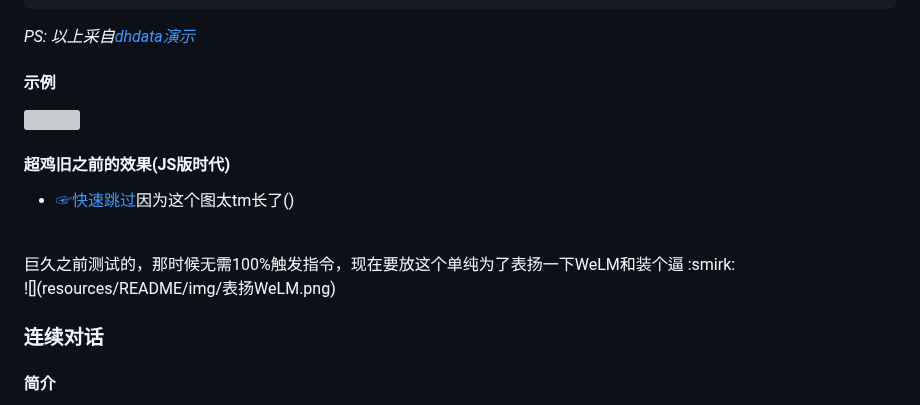
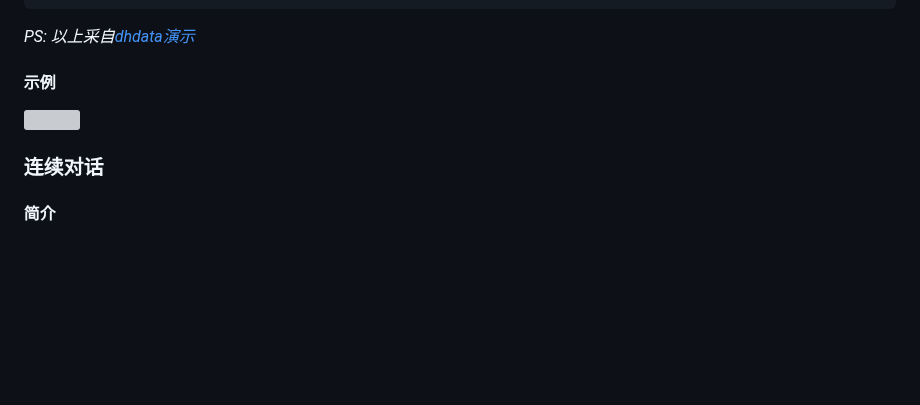
Before and after one commit to JD1433223/WeLM-plugin, a Markdown page: README.md, the part around the change. Rendered like a GitHub page; blank space fills up the shorter version; grey boxes are pictures that could not be loaded.

Commit message:
我的评价是寄(

```diff
--- a/README.md
+++ b/README.md
@@ -202,13 +202,6 @@ _PS: 以上采自[dhdata演示](resources/README/markdown/dhdata.md)_
 #### 示例
 ![](resources/README/img/%E5%AF%B9%E8%AF%9D.jpg)
 
-#### 超鸡旧之前的效果(JS版时代)
-* [☞快速跳过](#连续对话)因为这个图太tm长了()
-<br>
-巨久之前测试的，那时候无需100%触发指令，现在要放这个单纯为了表扬一下WeLM和装个逼 :smirk:
-<br>
-![](resources/README/img/表扬WeLM.png)
-
 ### 连续对话
 
 #### 简介
```
